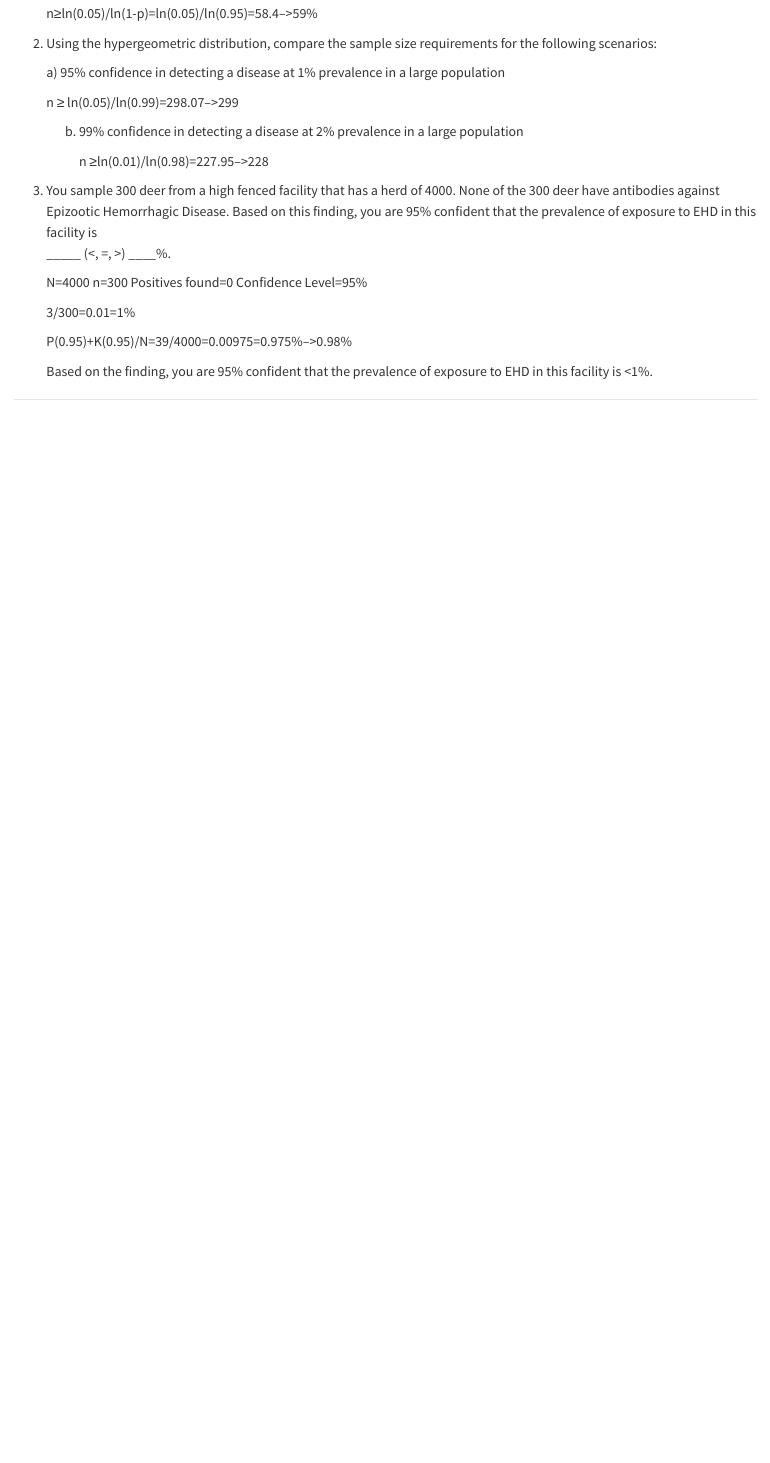
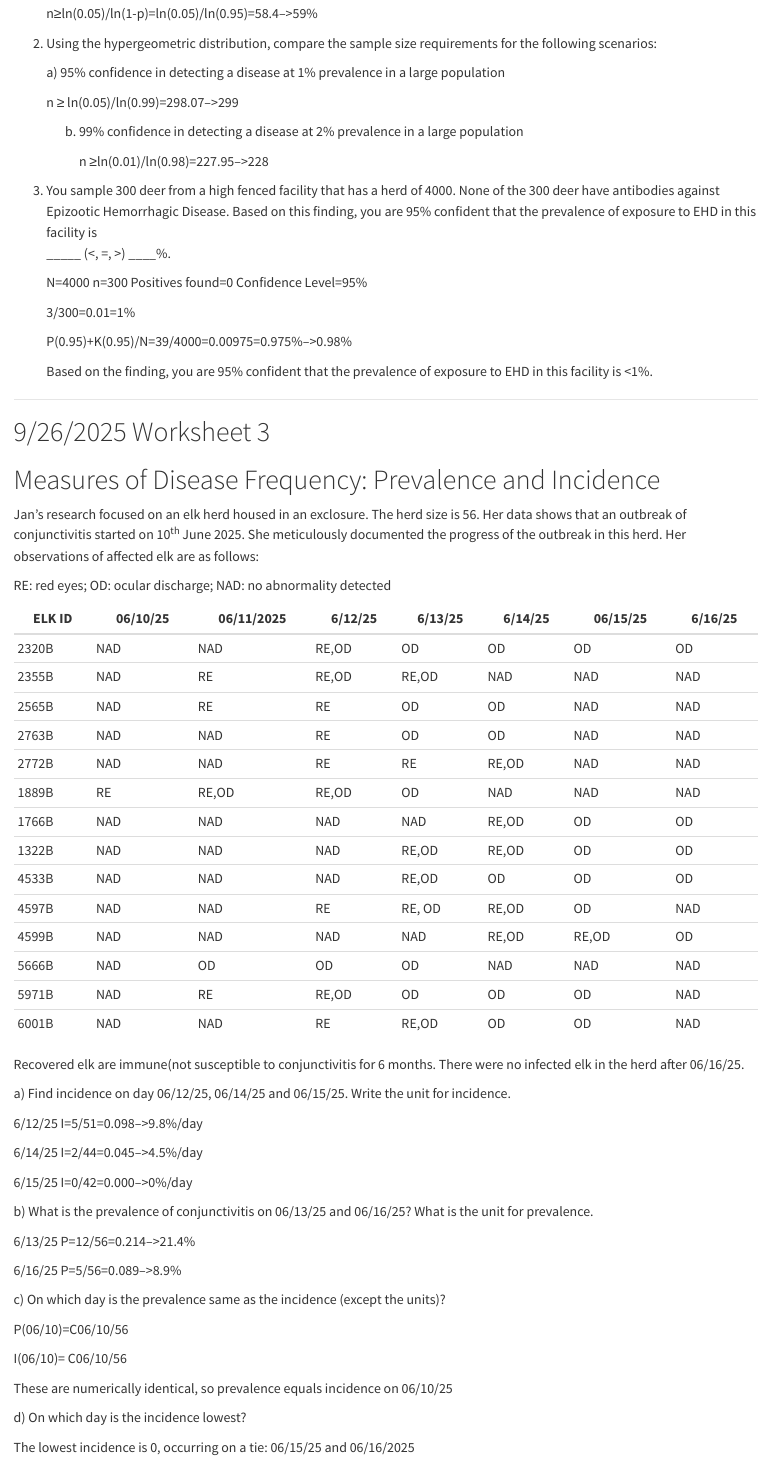
Before and after one commit to RachelJDunleavy/First-Assignment, a Quarto document (DiseaseEcologyWorksheets.qmd): the page in a window 1100 px wide, from 780 px down. Rendered offline with R 4.5, knitr and Pandoc in place of Quarto, with nearby package versions.

Commit message:
Add files via upload

```diff
--- a/DiseaseEcologyWorksheets.qmd
+++ b/DiseaseEcologyWorksheets.qmd
@@ -58,3 +58,56 @@ This image shows the connection between pathogen, host, and the environment. It
     Based on the finding, you are 95% confident that the prevalence of exposure to EHD in this facility is \<1%.
 
 ------------------------------------------------------------------------
+
+# 9/26/2025 Worksheet 3
+
+# Measures of Disease Frequency: Prevalence and Incidence
+
+Jan’s research focused on an elk herd housed in an exclosure. The herd size is 56. Her data shows that an outbreak of conjunctivitis started on 10^th^ June 2025. She meticulously documented the progress of the outbreak in this herd. Her observations of affected elk are as follows:
+
+RE: red eyes; OD: ocular discharge; NAD: no abnormality detected
+
+| ELK ID | 06/10/25 | 06/11/2025 | 6/12/25 | 6/13/25 | 6/14/25 | 06/15/25 | 6/16/25 |
+|--------|----------|------------|---------|---------|---------|----------|---------|
+| 2320B  | NAD      | NAD        | RE,OD   | OD      | OD      | OD       | OD      |
+| 2355B  | NAD      | RE         | RE,OD   | RE,OD   | NAD     | NAD      | NAD     |
+| 2565B  | NAD      | RE         | RE      | OD      | OD      | NAD      | NAD     |
+| 2763B  | NAD      | NAD        | RE      | OD      | OD      | NAD      | NAD     |
+| 2772B  | NAD      | NAD        | RE      | RE      | RE,OD   | NAD      | NAD     |
+| 1889B  | RE       | RE,OD      | RE,OD   | OD      | NAD     | NAD      | NAD     |
+| 1766B  | NAD      | NAD        | NAD     | NAD     | RE,OD   | OD       | OD      |
+| 1322B  | NAD      | NAD        | NAD     | RE,OD   | RE,OD   | OD       | OD      |
+| 4533B  | NAD      | NAD        | NAD     | RE,OD   | OD      | OD       | OD      |
+| 4597B  | NAD      | NAD        | RE      | RE, OD  | RE,OD   | OD       | NAD     |
+| 4599B  | NAD      | NAD        | NAD     | NAD     | RE,OD   | RE,OD    | OD      |
+| 5666B  | NAD      | OD         | OD      | OD      | NAD     | NAD      | NAD     |
+| 5971B  | NAD      | RE         | RE,OD   | OD      | OD      | OD       | NAD     |
+| 6001B  | NAD      | NAD        | RE      | RE,OD   | OD      | OD       | NAD     |
+
+Recovered elk are immune(not susceptible to conjunctivitis for 6 months. There were no infected elk in the herd after 06/16/25.
+
+a\) Find incidence on day 06/12/25, 06/14/25 and 06/15/25. Write the unit for incidence.
+
+6/12/25 I=5/51=0.098--\>9.8%/day
+
+6/14/25 I=2/44=0.045--\>4.5%/day
+
+6/15/25 I=0/42=0.000--\>0%/day
+
+b\) What is the prevalence of conjunctivitis on 06/13/25 and 06/16/25? What is the unit for prevalence.
+
+6/13/25 P=12/56=0.214--\>21.4%
+
+6/16/25 P=5/56=0.089--\>8.9%
+
+c\) On which day is the prevalence same as the incidence (except the units)?
+
+P(06/10)=C06/10/56
+
+I(06/10)= C06/10/56
+
+These are numerically identical, so prevalence equals incidence on 06/10/25
+
+d\) On which day is the incidence lowest?
+
+The lowest incidence is 0, occurring on a tie: 06/15/25 and 06/16/2025
```
